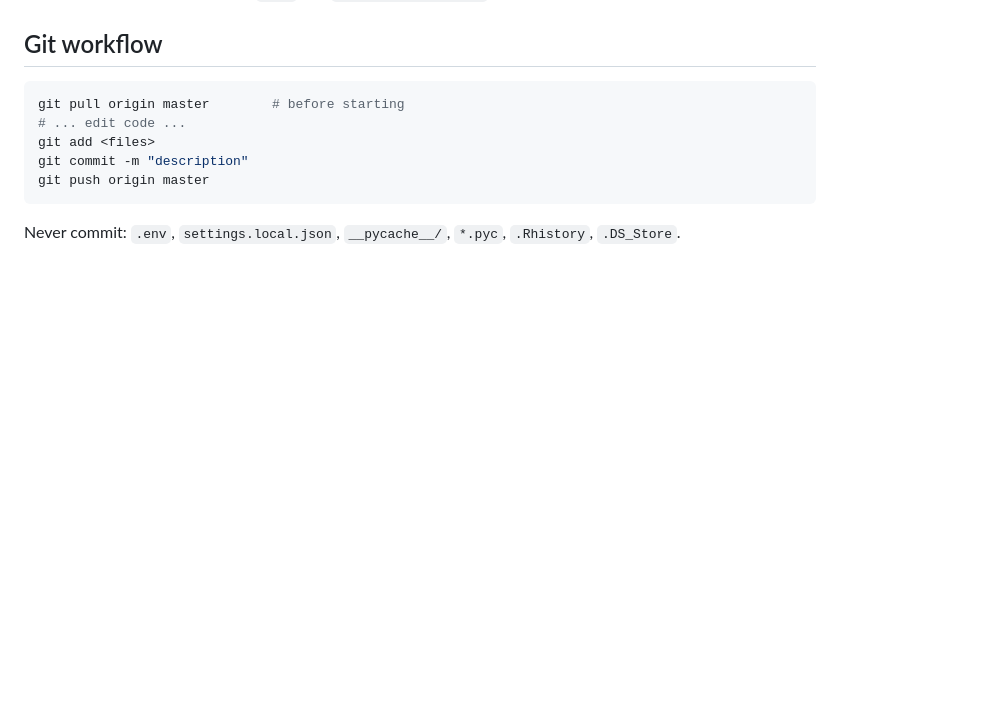
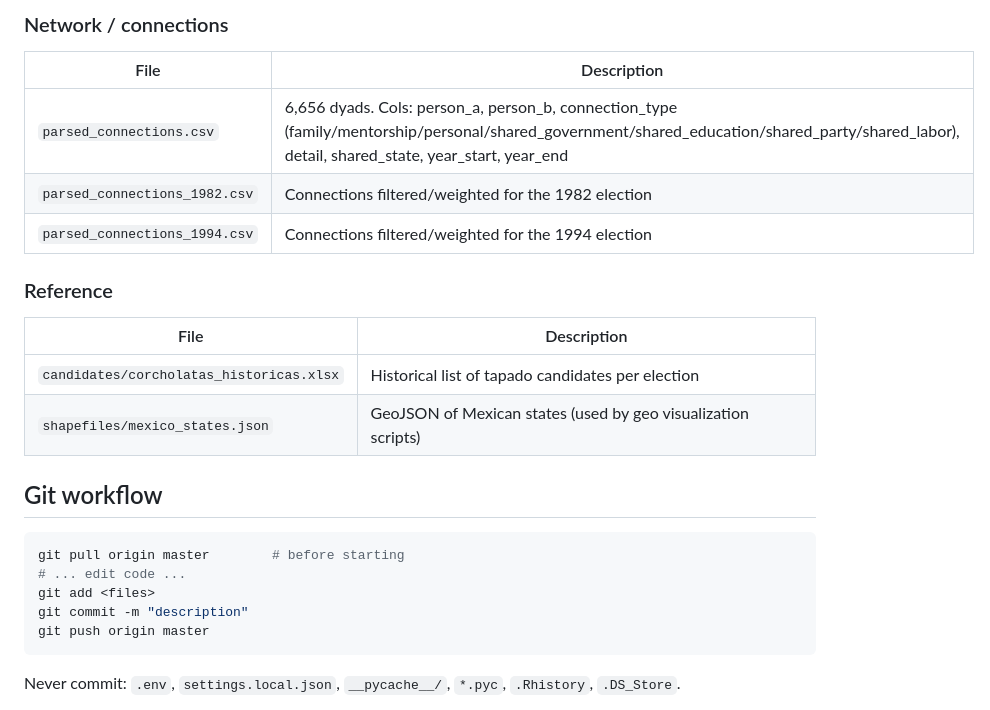
Before and after one commit to ezagoc/TapadosPRI, a Markdown page: CLAUDE.md, the part around one of its changes. GitHub-like rendering; blank space fills up the shorter version.

````diff
--- a/CLAUDE.md
+++ b/CLAUDE.md
@@ -70,3 +106,16 @@ Each person maintains their own `.env` and `settings.local.json` (both gitignore
+### Network / connections
+| File | Description |
+|---|---|
+| `parsed_connections.csv` | 6,656 dyads. Cols: person_a, person_b, connection_type (family/mentorship/personal/shared_government/shared_education/shared_party/shared_labor), detail, shared_state, year_start, year_end |
+| `parsed_connections_1982.csv` | Connections filtered/weighted for the 1982 election |
+| `parsed_connections_1994.csv` | Connections filtered/weighted for the 1994 election |
+
+### Reference
+| File | Description |
+|---|---|
+| `candidates/corcholatas_historicas.xlsx` | Historical list of tapado candidates per election |
+| `shapefiles/mexico_states.json` | GeoJSON of Mexican states (used by geo visualization scripts) |
+
 ## Git workflow
 
 ```bash
````
Also changed, not shown: other parts of CLAUDE.md (+36 -0 lines).
